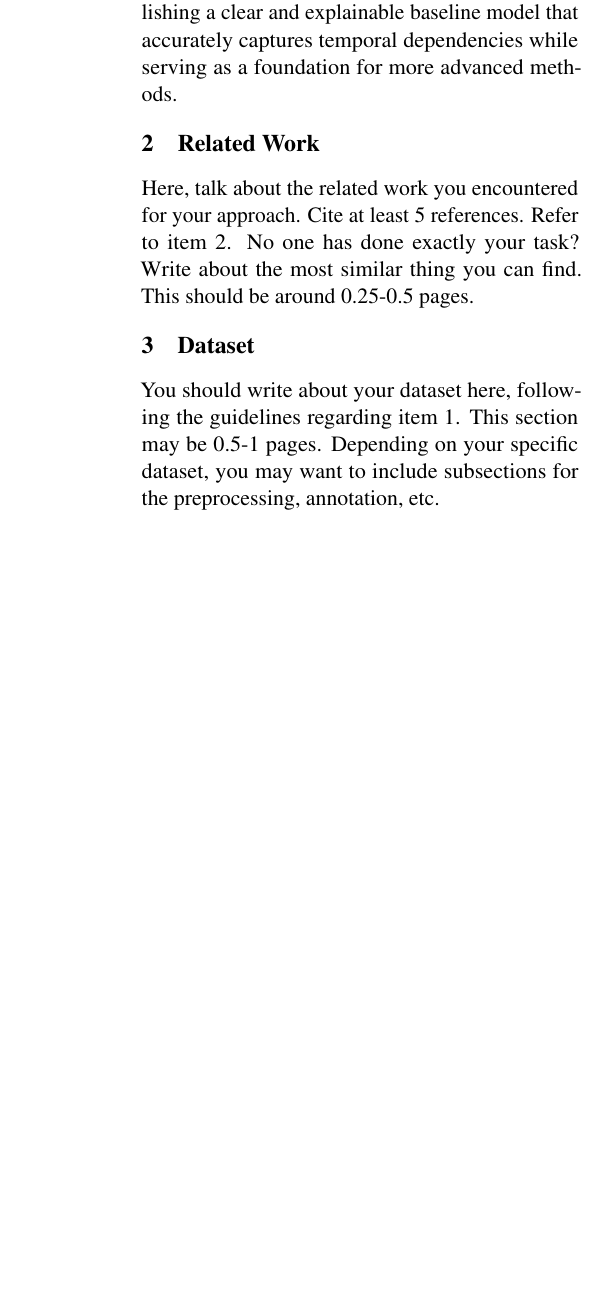
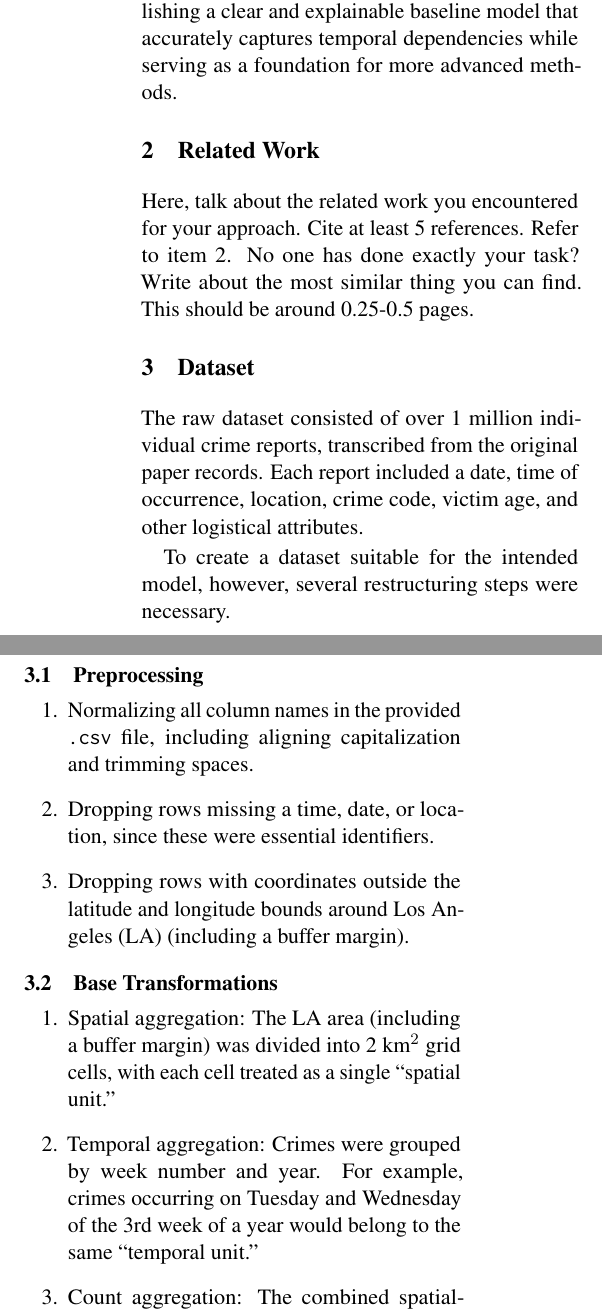
Before and after one commit to charcoalyy/la-crime, a LaTeX document (latex_report/main.tex): part of one column of page 1 of 3 before the commit and two parts of the columns of page 1 of 3 after it, the two joined at a grey line, cut so that both start at the same text, the shorter picture padded with empty space. Compiled offline with pdfLaTeX.

Commit message:
update to dataset section

```diff
--- a/latex_report/main.tex
+++ b/latex_report/main.tex
@@ -84,4 +84,24 @@ Here, talk about the related work you encountered for your approach. Cite at lea
 
 \section{Dataset}
 
-You should write about your dataset here, following the guidelines regarding item 1. This section may be 0.5-1 pages. Depending on your specific dataset, you may want to include subsections for the preprocessing, annotation, etc.
+% You should write about your dataset here, following the guidelines regarding item 1. This section may be 0.5-1 pages. Depending on your specific dataset, you may want to include subsections for the preprocessing, annotation, etc.
+
+The raw dataset consisted of over 1 million individual crime reports, transcribed from the original paper records. Each report included a date, time of occurrence, location, crime code, victim age, and other logistical attributes.
+
+To create a dataset suitable for the intended model, however, several restructuring steps were necessary.
+
+\subsection{Preprocessing}
+\begin{enumerate}
+    \item Normalizing all column names in the provided \texttt{.csv} file, including aligning capitalization and trimming spaces.
+    \item Dropping rows missing a time, date, or location, since these were essential identifiers.
+    \item Dropping rows with coordinates outside the latitude and longitude bounds around Los Angeles (LA) (including a buffer margin).
+\end{enumerate}
+
+\subsection{Base Transformations}
+\begin{enumerate}
+    \item Spatial aggregation: The LA area (including a buffer margin) was divided into 2 km$^2$ grid cells, with each cell treated as a single ``spatial unit.''
+    \item Temporal aggregation: Crimes were grouped by week number and year. For example, crimes occurring on Tuesday and Wednesday of the 3rd week of a year would belong to the same ``temporal unit.''
+    \item Count aggregation: The combined spatial-temporal unit (grid cell $\times$ week) was used to count the number of crimes per type.
+\end{enumerate}
+
+\subsection{Add-on Transformations}
@@ -88,3 +112,4 @@ You should write about your dataset here, following the guidelines regarding ite
+After preprocessing and transformation, the final dataset consisted of grid cell-week units, each with counts for every crime type. Planned extensions include incorporating rolling averages from neighboring grids to capture local spatial trends.
 
 \section{Features}
 
```
Also changed, not shown: latex_report/main.tex (4 more changed lines).
